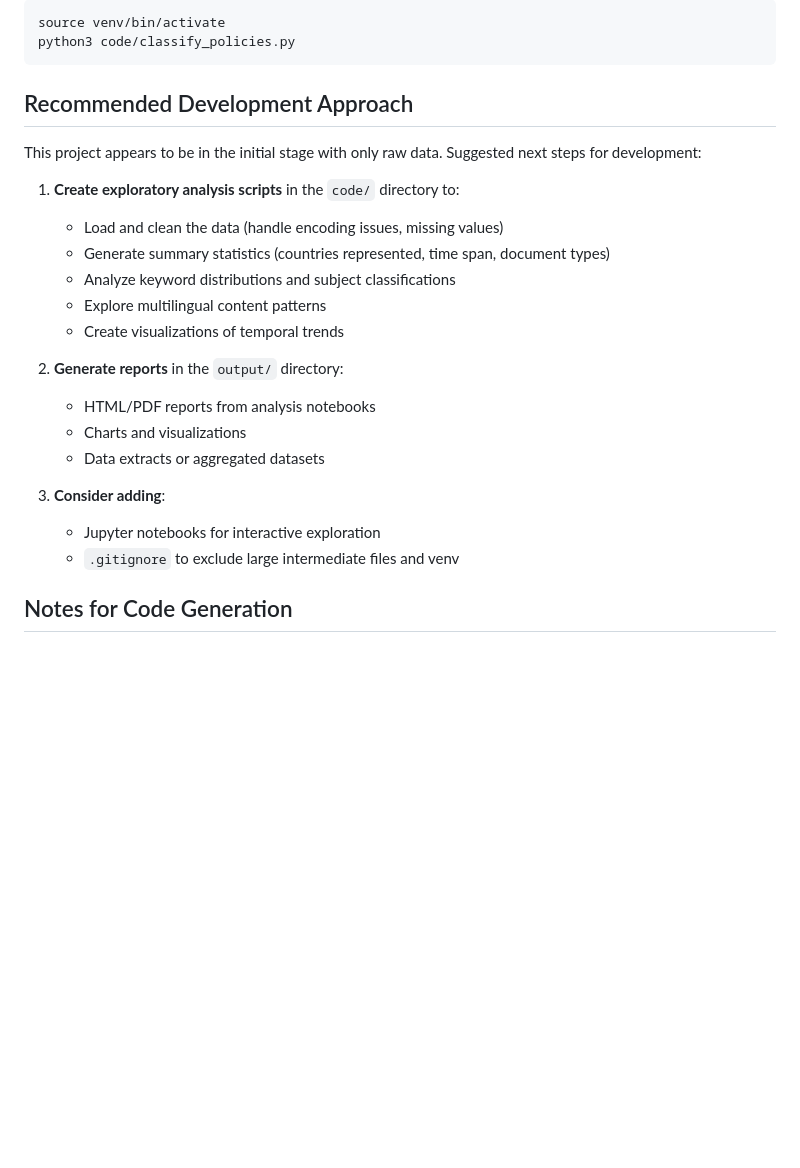
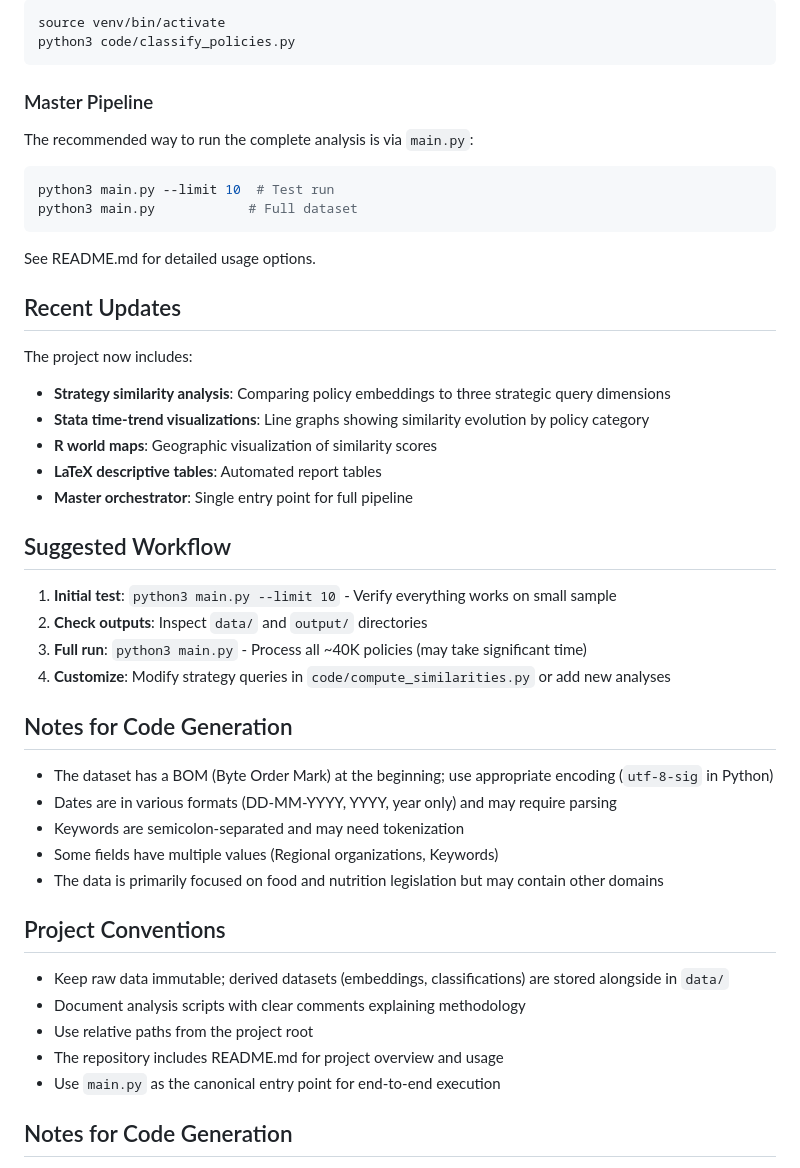
Before and after one commit to dgonzalezgonzalez/faolex-analysis, a Markdown page: CLAUDE.md, the part around the change. GitHub-like rendering; blank space fills up the shorter version.

````diff
--- a/CLAUDE.md
+++ b/CLAUDE.md
@@ -154,25 +154,48 @@ source venv/bin/activate
 python3 code/classify_policies.py
 ```
 
-## Recommended Development Approach
+### Master Pipeline
 
-This project appears to be in the initial stage with only raw data. Suggested next steps for development:
+The recommended way to run the complete analysis is via `main.py`:
 
-1. **Create exploratory analysis scripts** in the `code/` directory to:
-   - Load and clean the data (handle encoding issues, missing values)
-   - Generate summary statistics (countries represented, time span, document types)
-   - Analyze keyword distributions and subject classifications
-   - Explore multilingual content patterns
-   - Create visualizations of temporal trends
+```bash
+python3 main.py --limit 10  # Test run
+python3 main.py            # Full dataset
+```
 
-2. **Generate reports** in the `output/` directory:
-   - HTML/PDF reports from analysis notebooks
-   - Charts and visualizations
-   - Data extracts or aggregated datasets
+See README.md for detailed usage options.
 
-3. **Consider adding**:
-   - Jupyter notebooks for interactive exploration
-   - `.gitignore` to exclude large intermediate files and venv
+## Recent Updates
+
+The project now includes:
+- **Strategy similarity analysis**: Comparing policy embeddings to three strategic query dimensions
+- **Stata time-trend visualizations**: Line graphs showing similarity evolution by policy category
+- **R world maps**: Geographic visualization of similarity scores
+- **LaTeX descriptive tables**: Automated report tables
+- **Master orchestrator**: Single entry point for full pipeline
+
+## Suggested Workflow
+
+1. **Initial test**: `python3 main.py --limit 10` - Verify everything works on small sample
+2. **Check outputs**: Inspect `data/` and `output/` directories
+3. **Full run**: `python3 main.py` - Process all ~40K policies (may take significant time)
+4. **Customize**: Modify strategy queries in `code/compute_similarities.py` or add new analyses
+
+## Notes for Code Generation
+
+- The dataset has a BOM (Byte Order Mark) at the beginning; use appropriate encoding (`utf-8-sig` in Python)
+- Dates are in various formats (DD-MM-YYYY, YYYY, year only) and may require parsing
+- Keywords are semicolon-separated and may need tokenization
+- Some fields have multiple values (Regional organizations, Keywords)
+- The data is primarily focused on food and nutrition legislation but may contain other domains
+
+## Project Conventions
+
+- Keep raw data immutable; derived datasets (embeddings, classifications) are stored alongside in `data/`
+- Document analysis scripts with clear comments explaining methodology
+- Use relative paths from the project root
+- The repository includes README.md for project overview and usage
+- Use `main.py` as the canonical entry point for end-to-end execution
 
 ## Notes for Code Generation
 
````
Also changed, not shown: README.md (+44 -0 lines).
